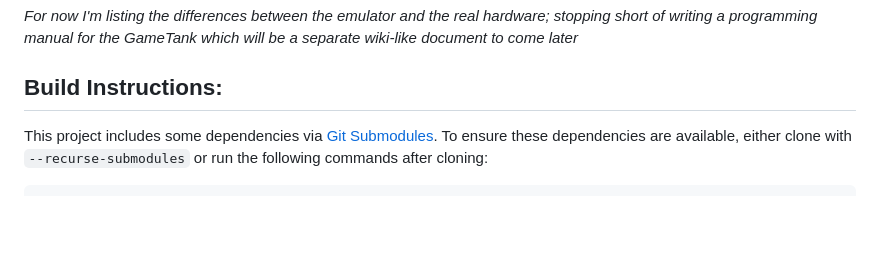
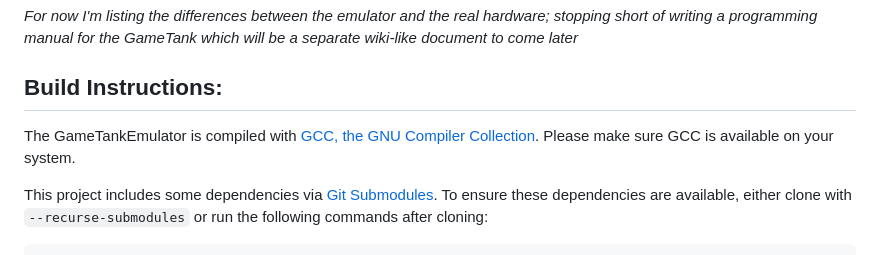
Before and after one commit to clydeshaffer/GameTankEmulator, a Markdown page: README.md, the part around the change. GitHub-like rendering; blank space fills up the shorter version.

Commit message:
Reference GCC

```diff
--- a/README.md
+++ b/README.md
@@ -50,6 +50,8 @@ For Windows users, I've set up an automated [nightly build](https://gametank.zon
 _For now I'm listing the differences between the emulator and the real hardware; stopping short of writing a programming manual for the GameTank which will be a separate wiki-like document to come later_
 
 ## Build Instructions:
+
+The GameTankEmulator is compiled with [GCC, the GNU Compiler Collection](https://gcc.gnu.org). Please make sure GCC is available on your system.
 
 This project includes some dependencies via [Git Submodules](https://git-scm.com/book/en/v2/Git-Tools-Submodules). To ensure these dependencies are available, either clone with `--recurse-submodules` or run the following commands after cloning:
 
```
